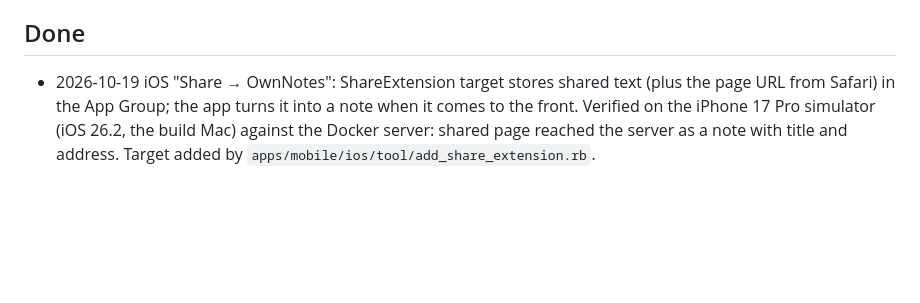
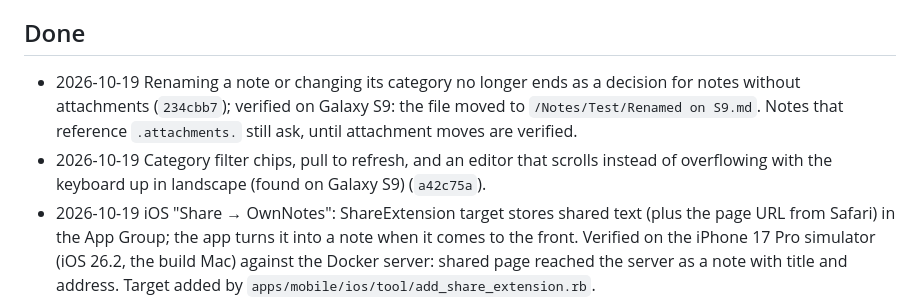
Before and after one commit to nks-hub/ownnotes, a Markdown page: TODO.md, the part around the change. Rendered like a GitHub page; blank space fills up the shorter version.

Commit message:
docs: record rename and landscape editor checks

```diff
--- a/TODO.md
+++ b/TODO.md
@@ -28,6 +28,13 @@ switches to preview without the user asking.
 
 ## Done
 
+- 2026-10-19 Renaming a note or changing its category no longer ends as a
+  decision for notes without attachments (`234cbb7`); verified on Galaxy S9:
+  the file moved to `/Notes/Test/Renamed on S9.md`. Notes that reference
+  `.attachments.` still ask, until attachment moves are verified.
+- 2026-10-19 Category filter chips, pull to refresh, and an editor that
+  scrolls instead of overflowing with the keyboard up in landscape (found on
+  Galaxy S9) (`a42c75a`).
 - 2026-10-19 iOS "Share → OwnNotes": ShareExtension target stores shared
   text (plus the page URL from Safari) in the App Group; the app turns it
   into a note when it comes to the front. Verified on the iPhone 17 Pro
```
